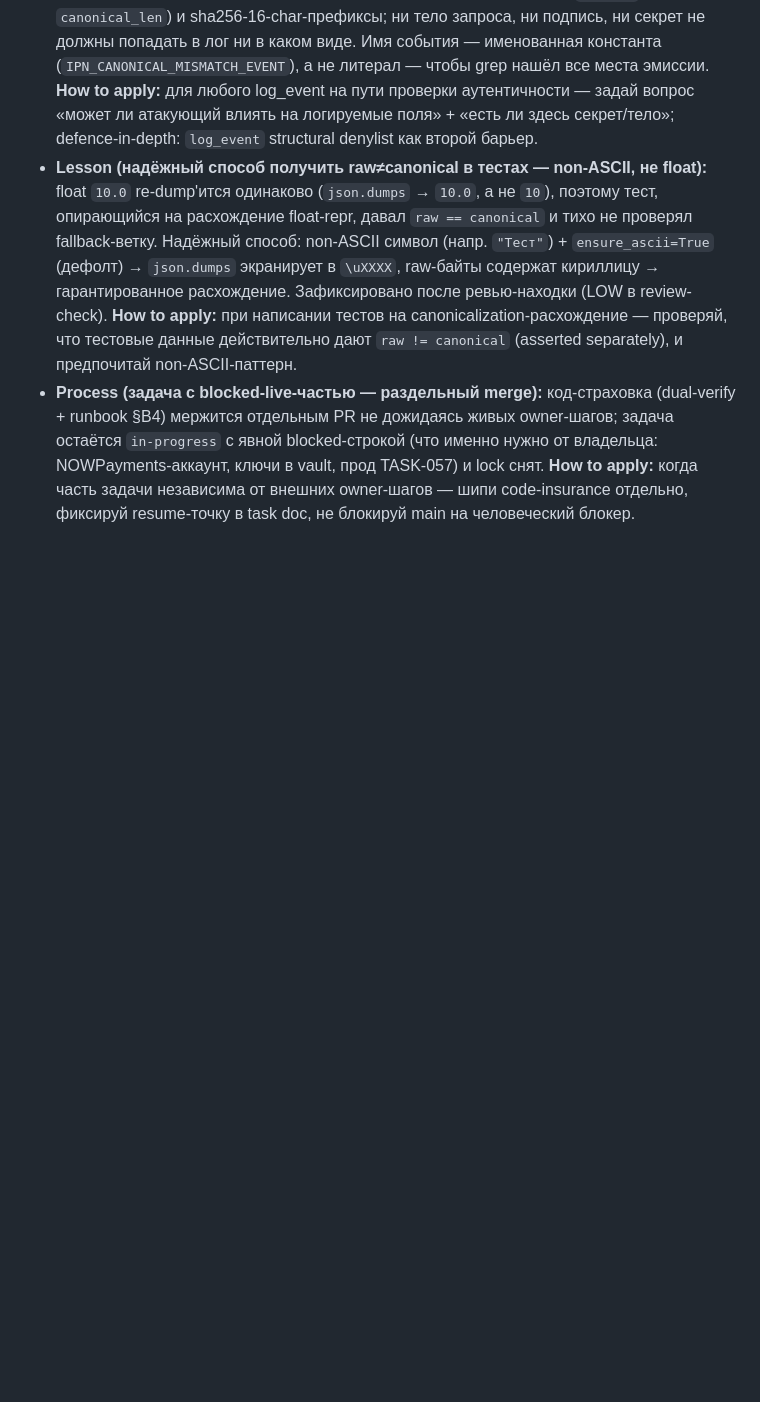
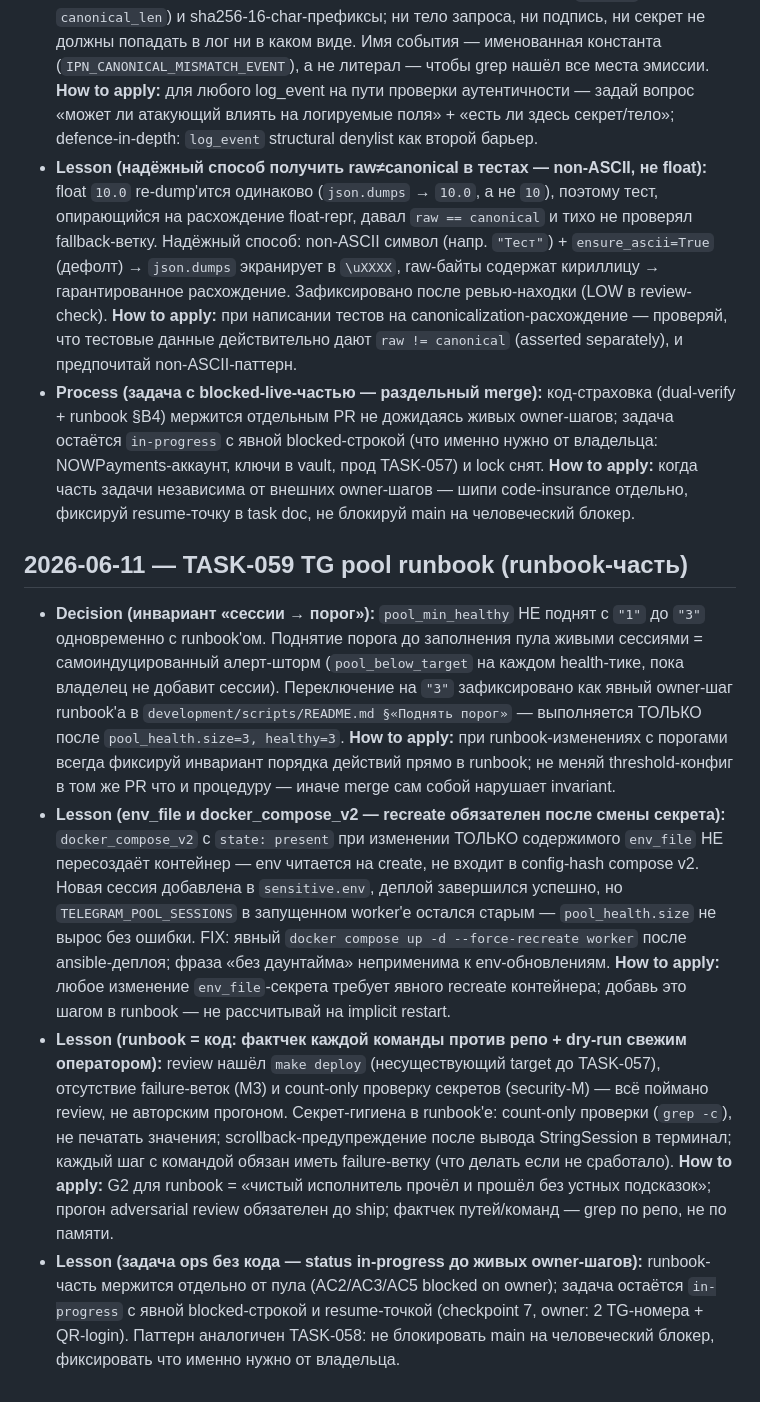
Before and after one commit to BotNet1337/trend-pulse, a Markdown page: docs/learnings.md, the part around the change. GitHub-like rendering; blank space fills up the shorter version.

Commit message:
docs(tasks): TASK-059 learnings (runbook part)

```diff
--- a/docs/learnings.md
+++ b/docs/learnings.md
@@ -362,3 +362,9 @@ Block format:
 - **Lesson (телеметрия на security-границе — aggregate-only):** диагностическое событие на security-границе должно содержать ТОЛЬКО агрегаты: длины тел (`raw_len`, `canonical_len`) и sha256-16-char-префиксы; ни тело запроса, ни подпись, ни секрет не должны попадать в лог ни в каком виде. Имя события — именованная константа (`IPN_CANONICAL_MISMATCH_EVENT`), а не литерал — чтобы grep нашёл все места эмиссии. **How to apply:** для любого log_event на пути проверки аутентичности — задай вопрос «может ли атакующий влиять на логируемые поля» + «есть ли здесь секрет/тело»; defence-in-depth: `log_event` structural denylist как второй барьер.
 - **Lesson (надёжный способ получить raw≠canonical в тестах — non-ASCII, не float):** float `10.0` re-dump'ится одинаково (`json.dumps` → `10.0`, a не `10`), поэтому тест, опирающийся на расхождение float-repr, давал `raw == canonical` и тихо не проверял fallback-ветку. Надёжный способ: non-ASCII символ (напр. `"Тест"`) + `ensure_ascii=True` (дефолт) → `json.dumps` экранирует в `\uXXXX`, raw-байты содержат кириллицу → гарантированное расхождение. Зафиксировано после ревью-находки (LOW в review-check). **How to apply:** при написании тестов на canonicalization-расхождение — проверяй, что тестовые данные действительно дают `raw != canonical` (asserted separately), и предпочитай non-ASCII-паттерн.
 - **Process (задача с blocked-live-частью — раздельный merge):** код-страховка (dual-verify + runbook §B4) мержится отдельным PR не дожидаясь живых owner-шагов; задача остаётся `in-progress` с явной blocked-строкой (что именно нужно от владельца: NOWPayments-аккаунт, ключи в vault, прод TASK-057) и lock снят. **How to apply:** когда часть задачи независима от внешних owner-шагов — шипи code-insurance отдельно, фиксируй resume-точку в task doc, не блокируй main на человеческий блокер.
+
+## 2026-06-11 — TASK-059 TG pool runbook (runbook-часть)
+- **Decision (инвариант «сессии → порог»):** `pool_min_healthy` НЕ поднят с `"1"` до `"3"` одновременно с runbook'ом. Поднятие порога до заполнения пула живыми сессиями = самоиндуцированный алерт-шторм (`pool_below_target` на каждом health-тике, пока владелец не добавит сессии). Переключение на `"3"` зафиксировано как явный owner-шаг runbook'а в `development/scripts/README.md §«Поднять порог»` — выполняется ТОЛЬКО после `pool_health.size=3, healthy=3`. **How to apply:** при runbook-изменениях с порогами всегда фиксируй инвариант порядка действий прямо в runbook; не меняй threshold-конфиг в том же PR что и процедуру — иначе merge сам собой нарушает invariant.
+- **Lesson (env_file и docker_compose_v2 — recreate обязателен после смены секрета):** `docker_compose_v2` с `state: present` при изменении ТОЛЬКО содержимого `env_file` НЕ пересоздаёт контейнер — env читается на create, не входит в config-hash compose v2. Новая сессия добавлена в `sensitive.env`, деплой завершился успешно, но `TELEGRAM_POOL_SESSIONS` в запущенном worker'е остался старым — `pool_health.size` не вырос без ошибки. FIX: явный `docker compose up -d --force-recreate worker` после ansible-деплоя; фраза «без даунтайма» неприменима к env-обновлениям. **How to apply:** любое изменение `env_file`-секрета требует явного recreate контейнера; добавь это шагом в runbook — не рассчитывай на implicit restart.
+- **Lesson (runbook = код: фактчек каждой команды против репо + dry-run свежим оператором):** review нашёл `make deploy` (несуществующий target до TASK-057), отсутствие failure-веток (M3) и count-only проверку секретов (security-M) — всё поймано review, не авторским прогоном. Секрет-гигиена в runbook'е: count-only проверки (`grep -c`), не печатать значения; scrollback-предупреждение после вывода StringSession в терминал; каждый шаг с командой обязан иметь failure-ветку (что делать если не сработало). **How to apply:** G2 для runbook = «чистый исполнитель прочёл и прошёл без устных подсказок»; прогон adversarial review обязателен до ship; фактчек путей/команд — grep по репо, не по памяти.
+- **Lesson (задача ops без кода — status in-progress до живых owner-шагов):** runbook-часть мержится отдельно от пула (AC2/AC3/AC5 blocked on owner); задача остаётся `in-progress` с явной blocked-строкой и resume-точкой (checkpoint 7, owner: 2 TG-номера + QR-login). Паттерн аналогичен TASK-058: не блокировать main на человеческий блокер, фиксировать что именно нужно от владельца.
```
Also changed, not shown: docs/tasks/task-059-tg-pool-scaleout.md (+2 -2 lines).
